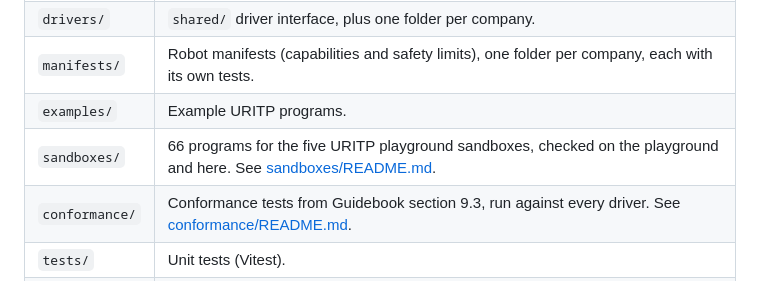
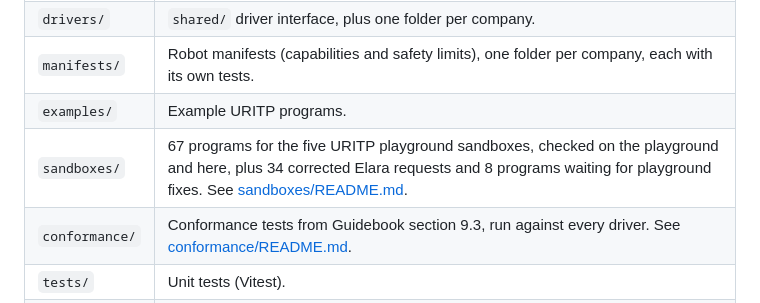
Before and after one commit to utkxrshrxj/URITP_Language, a Markdown page: README.md, the part around the change. Drawn GitHub-style.

Commit message:
Brought the sandbox program counts in the READMEs up to date

```diff
--- a/README.md
+++ b/README.md
@@ -116,7 +116,7 @@ since a web page must never hold an API key.
 | `drivers/` | `shared/` driver interface, plus one folder per company. |
 | `manifests/` | Robot manifests (capabilities and safety limits), one folder per company, each with its own tests. |
 | `examples/` | Example URITP programs. |
-| `sandboxes/` | 66 programs for the five URITP playground sandboxes, checked on the playground and here. See [sandboxes/README.md](sandboxes/README.md). |
+| `sandboxes/` | 67 programs for the five URITP playground sandboxes, checked on the playground and here, plus 34 corrected Elara requests and 8 programs waiting for playground fixes. See [sandboxes/README.md](sandboxes/README.md). |
 | `conformance/` | Conformance tests from Guidebook section 9.3, run against every driver. See [conformance/README.md](conformance/README.md). |
 | `tests/` | Unit tests (Vitest). |
 | `docs/` | Plain-language guides. |
```
Also changed, not shown: sandboxes/README.md (+1 -1 lines).
